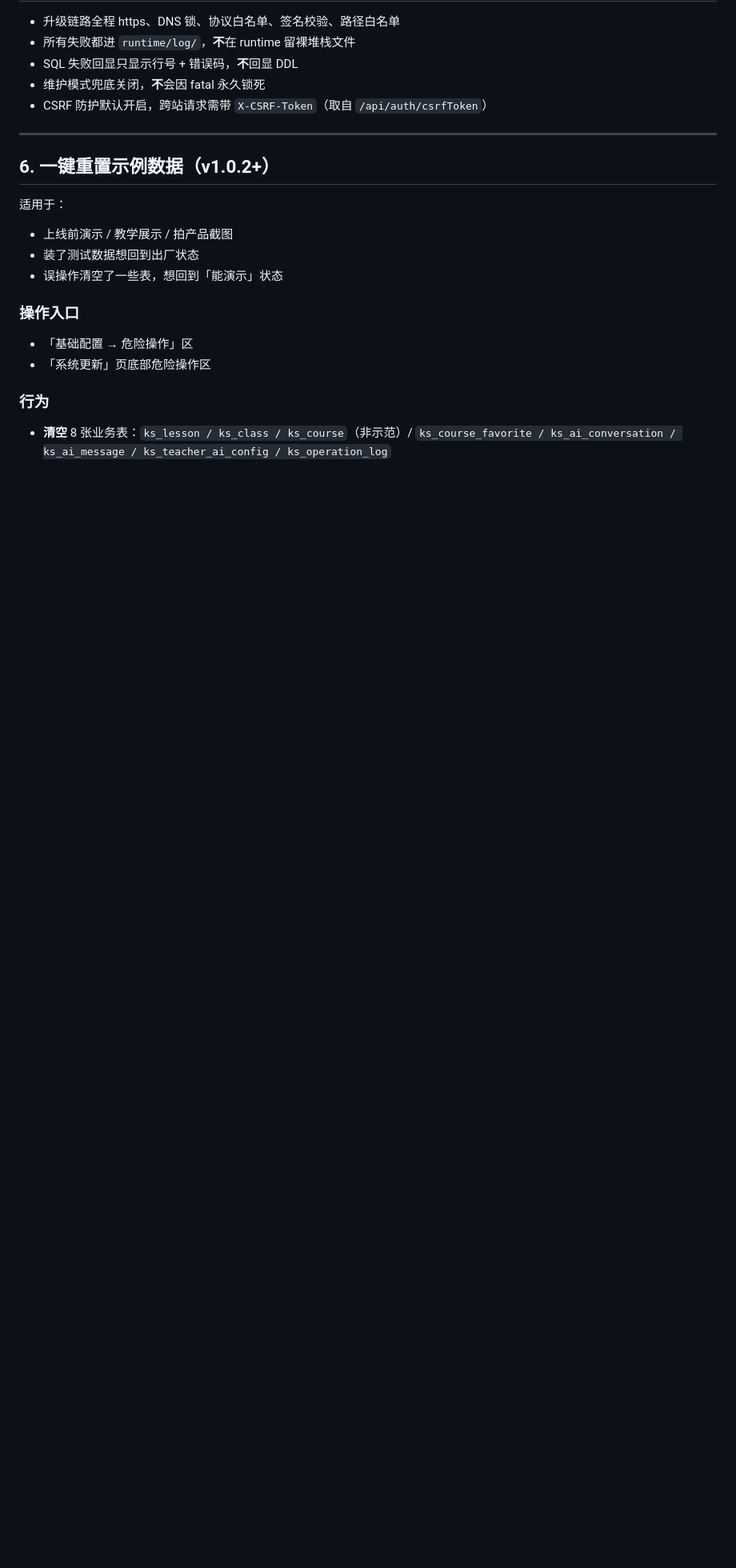
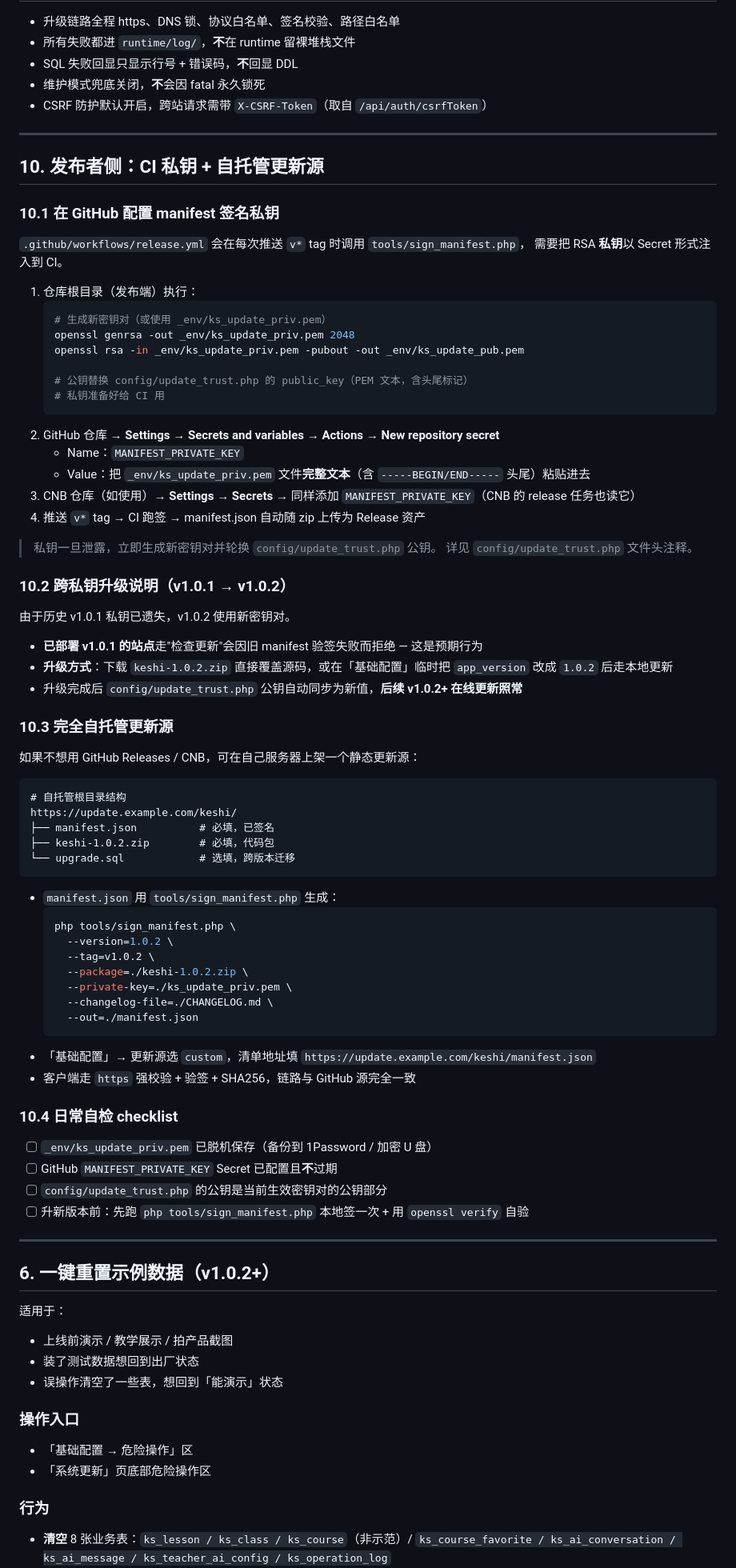
Before and after one commit to leeabc-gif/Class-Hours-Tracker-, a Markdown page: docs/online_update.md, the part around the change. Shown at 80% size. Drawn GitHub-style; blank space fills up the shorter version.

Commit message:
docs(online_update): 增补发布者侧 CI 私钥 + 自托管更新源章节
第 10 节：发布者侧 ——
  - 10.1 GitHub/CNB Secret MANIFEST_PRIVATE_KEY 配置流程
  - 10.2 v1.0.1 → v1.0.2 跨私钥升级说明
  - 10.3 完全自托管更新源目录结构 + tools/sign_manifest.php 调用方式
  - 10.4 日常自检 checklist

````diff
--- a/docs/online_update.md
+++ b/docs/online_update.md
@@ -162,6 +162,74 @@ php tools/sign_manifest.php \
 
 ---
 
+## 10. 发布者侧：CI 私钥 + 自托管更新源
+
+### 10.1 在 GitHub 配置 manifest 签名私钥
+
+`.github/workflows/release.yml` 会在每次推送 `v*` tag 时调用 `tools/sign_manifest.php`，
+需要把 RSA **私钥**以 Secret 形式注入到 CI。
+
+1. 仓库根目录（发布端）执行：
+   ```bash
+   # 生成新密钥对（或使用 _env/ks_update_priv.pem）
+   openssl genrsa -out _env/ks_update_priv.pem 2048
+   openssl rsa -in _env/ks_update_priv.pem -pubout -out _env/ks_update_pub.pem
+
+   # 公钥替换 config/update_trust.php 的 public_key（PEM 文本，含头尾标记）
+   # 私钥准备好给 CI 用
+   ```
+2. GitHub 仓库 → **Settings → Secrets and variables → Actions** → **New repository secret**
+   - Name：`MANIFEST_PRIVATE_KEY`
+   - Value：把 `_env/ks_update_priv.pem` 文件**完整文本**（含 `-----BEGIN/END-----` 头尾）粘贴进去
+3. CNB 仓库（如使用）→ **Settings → Secrets** → 同样添加 `MANIFEST_PRIVATE_KEY`（CNB 的 release 任务也读它）
+4. 推送 `v*` tag → CI 跑签 → manifest.json 自动随 zip 上传为 Release 资产
+
+> 私钥一旦泄露，立即生成新密钥对并轮换 `config/update_trust.php` 公钥。
+> 详见 `config/update_trust.php` 文件头注释。
+
+### 10.2 跨私钥升级说明（v1.0.1 → v1.0.2）
+
+由于历史 v1.0.1 私钥已遗失，v1.0.2 使用新密钥对。
+
+- **已部署 v1.0.1 的站点**走"检查更新"会因旧 manifest 验签失败而拒绝 — 这是预期行为
+- **升级方式**：下载 `keshi-1.0.2.zip` 直接覆盖源码，或在「基础配置」临时把
+  `app_version` 改成 `1.0.2` 后走本地更新
+- 升级完成后 `config/update_trust.php` 公钥自动同步为新值，**后续 v1.0.2+ 在线更新照常**
+
+### 10.3 完全自托管更新源
+
+如果不想用 GitHub Releases / CNB，可在自己服务器上架一个静态更新源：
+
+```
+# 自托管根目录结构
+https://update.example.com/keshi/
+├── manifest.json          # 必填，已签名
+├── keshi-1.0.2.zip        # 必填，代码包
+└── upgrade.sql            # 选填，跨版本迁移
+```
+
+- `manifest.json` 用 `tools/sign_manifest.php` 生成：
+  ```bash
+  php tools/sign_manifest.php \
+    --version=1.0.2 \
+    --tag=v1.0.2 \
+    --package=./keshi-1.0.2.zip \
+    --private-key=./ks_update_priv.pem \
+    --changelog-file=./CHANGELOG.md \
+    --out=./manifest.json
+  ```
+- 「基础配置」→ 更新源选 `custom`，清单地址填 `https://update.example.com/keshi/manifest.json`
+- 客户端走 `https` 强校验 + 验签 + SHA256，链路与 GitHub 源完全一致
+
+### 10.4 日常自检 checklist
+
+- [ ] `_env/ks_update_priv.pem` 已脱机保存（备份到 1Password / 加密 U 盘）
+- [ ] GitHub `MANIFEST_PRIVATE_KEY` Secret 已配置且**不**过期
+- [ ] `config/update_trust.php` 的公钥是当前生效密钥对的公钥部分
+- [ ] 升新版本前：先跑 `php tools/sign_manifest.php` 本地签一次 + 用 `openssl verify` 自验
+
+---
+
 ## 6. 一键重置示例数据（v1.0.2+）
 
 适用于：
````
